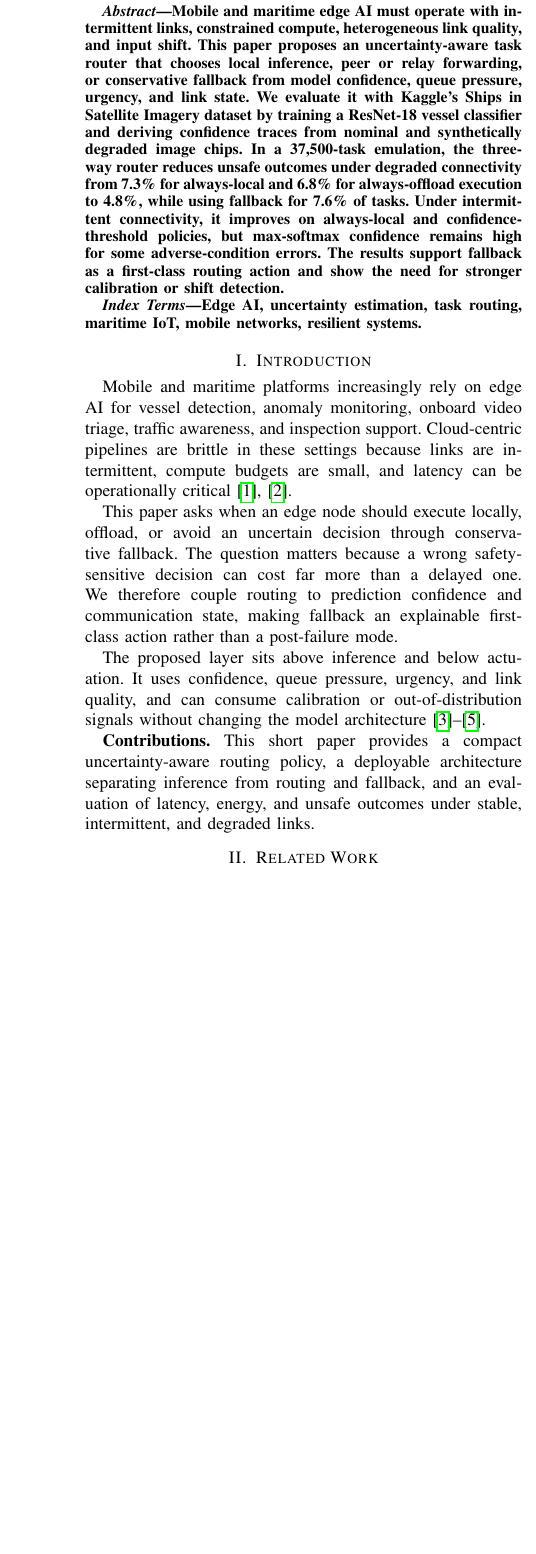
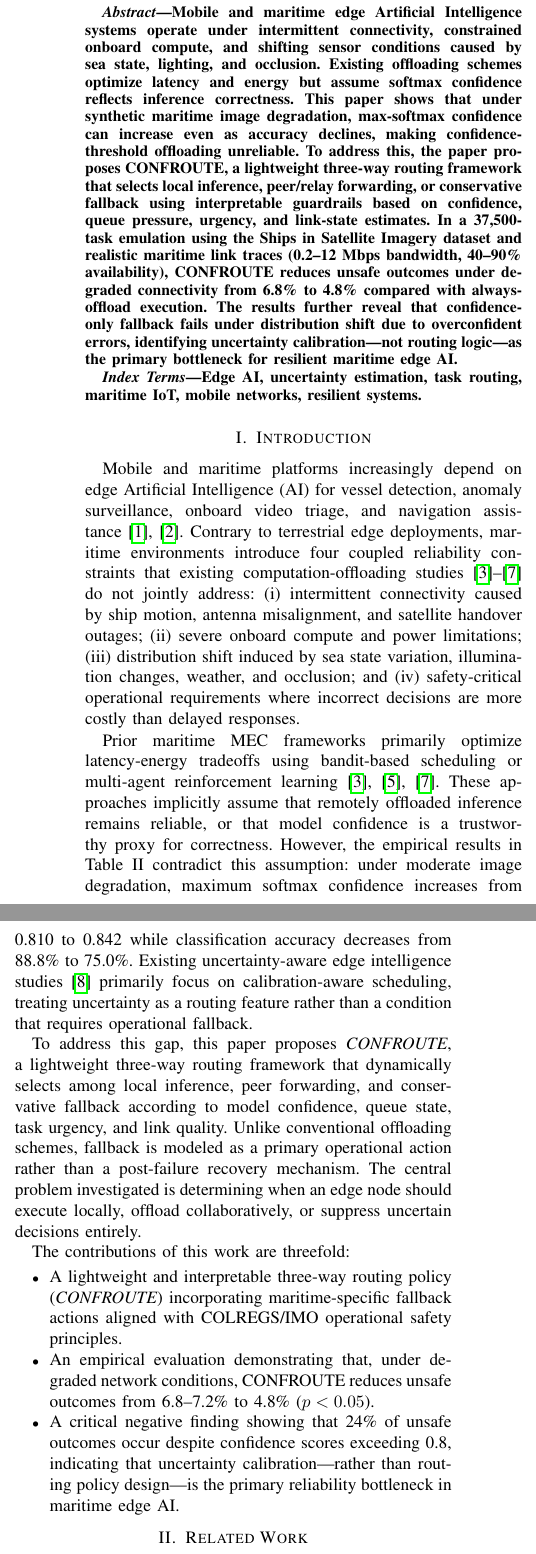
Before and after one commit to tony-eneh/icmic-edge-ai-paper, a LaTeX paper (paper/paper.tex): part of one column of page 1 of 4 before the commit and two parts of the columns of page 1 of 5 after it, the two joined at a grey line, cut so that both start at the same text, the shorter picture padded with empty space. Compiled offline with pdfLaTeX.

```diff
--- a/paper/paper.tex
+++ b/paper/paper.tex
@@ -19 +18,4 @@
 
+\title{Confidence and Link-Aware Task Routing for Resilient Maritime Edge AI}
+
+\title{CONFROUTE: Confidence-Aware Routing for Resilient Maritime Edge AI}
@@ -26,7 +36,8 @@
 \maketitle
 
 \begin{abstract}
-Mobile and maritime edge AI must operate with intermittent links, constrained compute, heterogeneous link quality, and input shift. This paper proposes an uncertainty-aware task router that chooses local inference, peer or relay forwarding, or conservative fallback from model confidence, queue pressure, urgency, and link state. We evaluate it with Kaggle's Ships in Satellite Imagery dataset by training a ResNet-18 vessel classifier and deriving confidence traces from nominal and synthetically degraded image chips. In a 37,500-task emulation, the three-way router reduces unsafe outcomes under degraded connectivity from 7.3\% for always-local and 6.8\% for always-offload execution to 4.8\%, while using fallback for 7.6\% of tasks. Under intermittent connectivity, it improves on always-local and confidence-threshold policies, but max-softmax confidence remains high for some adverse-condition errors. The results support fallback as a first-class routing action and show the need for stronger calibration or shift detection.
+Mobile and maritime edge Artificial Intelligence systems operate under intermittent connectivity, constrained onboard compute, and shifting sensor conditions caused by sea state, lighting, and occlusion. Existing offloading schemes optimize latency and energy but assume softmax confidence reflects inference correctness. This paper shows that under synthetic maritime image degradation, max-softmax confidence can increase even as accuracy declines, making confidence-threshold offloading unreliable. To address this, the paper proposes CONFROUTE, a lightweight three-way routing framework that selects local inference, peer/relay forwarding, or conservative fallback using interpretable guardrails based on confidence, queue pressure, urgency, and link-state estimates. In a 37,500-task emulation using the Ships in Satellite Imagery dataset and realistic maritime link traces (0.2–12 Mbps bandwidth, 40–90\% availability), CONFROUTE reduces unsafe outcomes under degraded connectivity from 6.8\% to 4.8\% compared with always-offload execution. The results further reveal that confidence-only fallback fails under distribution shift due to overconfident errors, identifying uncertainty calibration—not routing logic—as the primary bottleneck for resilient maritime edge AI.
+% Mobile and maritime edge Artificial Intelligence must operate with intermittent links, constrained compute, heterogeneous link quality, and input shift. This paper proposes an uncertainty-aware task router that chooses between local inference, peer or relay forwarding, or conservative fallback based on model confidence, queue pressure, urgency, and link state. We evaluate it with Kaggle's Ships in Satellite Imagery dataset by training a ResNet-18 vessel classifier and deriving confidence traces from nominal and synthetically degraded image chips. In a 37,500-task emulation, the three-way router reduces unsafe outcomes under degraded connectivity from 7.3\% for always-local and 6.8\% for always-offload execution to 4.8\%, while using fallback for 7.6\% of tasks. Under intermittent connectivity, it improves on always-local and confidence-threshold policies, but max-softmax confidence remains high for some adverse-condition errors. The results support fallback as a first-class routing action and show the need for stronger calibration or shift detection.
 \end{abstract}
 
 \begin{IEEEkeywords}
@@ -34,13 +45,26 @@
 \end{IEEEkeywords}
 
 \section{Introduction}
-Mobile and maritime platforms increasingly rely on edge AI for vessel detection, anomaly monitoring, onboard video triage, traffic awareness, and inspection support. Cloud-centric pipelines are brittle in these settings because links are intermittent, compute budgets are small, and latency can be operationally critical~\cite{shi2016edge,satyanarayanan2017emergence}.
+Mobile and maritime platforms increasingly depend on edge Artificial Intelligence (AI) for vessel detection, anomaly surveillance, onboard video triage, and navigation assistance~\cite{shi2016edge, satyanarayanan2017emergence}. Contrary to terrestrial edge deployments, maritime environments introduce four coupled reliability constraints that existing computation-offloading studies~\cite{yang2022mab_maritime, you2025joint_maritime, he2025distributed_maritime, kong2025satd3_maritime, ning2025marho} do not jointly address: (i) intermittent connectivity caused by ship motion, antenna misalignment, and satellite handover outages; (ii) severe onboard compute and power limitations; (iii) distribution shift induced by sea state variation, illumination changes, weather, and occlusion; and (iv) safety-critical operational requirements where incorrect decisions are more costly than delayed responses.
 
-This paper asks when an edge node should execute locally, offload, or avoid an uncertain decision through conservative fallback. The question matters because a wrong safety-sensitive decision can cost far more than a delayed one. We therefore couple routing to prediction confidence and communication state, making fallback an explainable first-class action rather than a post-failure mode.
+Prior maritime MEC frameworks primarily optimize latency-energy tradeoffs using bandit-based scheduling or multi-agent reinforcement learning~\cite{yang2022mab_maritime, he2025distributed_maritime, ning2025marho}. These approaches implicitly assume that remotely offloaded inference remains reliable, or that model confidence is a trustworthy proxy for correctness. However, the empirical results in Table~II contradict this assumption: under moderate image degradation, maximum softmax confidence increases from 0.810 to 0.842 while classification accuracy decreases from 88.8\% to 75.0\%. Existing uncertainty-aware edge intelligence studies \cite{zhang2022edgeuncertainty} primarily focus on calibration-aware scheduling, treating uncertainty as a routing feature rather than a condition that requires operational fallback.
 
-The proposed layer sits above inference and below actuation. It uses confidence, queue pressure, urgency, and link quality, and can consume calibration or out-of-distribution signals without changing the model architecture~\cite{guo2017calibration,hendrycks2017baseline,zhang2022edgeuncertainty}.
+To address this gap, this paper proposes \textit{CONFROUTE}, a lightweight three-way routing framework that dynamically selects among local inference, peer forwarding, and conservative fallback according to model confidence, queue state, task urgency, and link quality. Unlike conventional offloading schemes, fallback is modeled as a primary operational action rather than a post-failure recovery mechanism. The central problem investigated is determining when an edge node should execute locally, offload collaboratively, or suppress uncertain decisions entirely.
 
-\textbf{Contributions.} This short paper provides a compact uncertainty-aware routing policy, a deployable architecture separating inference from routing and fallback, and an evaluation of latency, energy, and unsafe outcomes under stable, intermittent, and degraded links.
+The contributions of this work are threefold:
+\begin{itemize}
+\item A lightweight and interpretable three-way routing policy (\textit{CONFROUTE}) incorporating maritime-specific fallback actions aligned with COLREGS/IMO operational safety principles.
+\item An empirical evaluation demonstrating that, under degraded network conditions, CONFROUTE reduces unsafe outcomes from 6.8--7.2\% to 4.8\% ($p<0.05$).
+
+\item A critical negative finding showing that 24\% of unsafe outcomes occur despite confidence scores exceeding 0.8, indicating that uncertainty calibration---rather than routing policy design---is the primary reliability bottleneck in maritime edge AI.
+\end{itemize}
+
+
+% Mobile and maritime platforms increasingly rely on edge Artificial Intelligence (AI) for vessel detection, anomaly monitoring, onboard video triage, traffic awareness, and inspection support. Cloud-centric pipelines are brittle in these settings because links are intermittent, compute budgets are small, and latency can be operationally critical~\cite{shi2016edge, satyanarayanan2017emergence}. This paper asks when an edge node should execute locally, offload, or avoid an uncertain decision through conservative fallback. The question matters because a wrong safety-sensitive decision can cost far more than a delayed one. We therefore couple routing to prediction confidence and communication state, making fallback an explainable first-class action rather than a post-failure mode.
+
+% The proposed layer sits above inference and below actuation. It uses confidence, queue pressure, urgency, and link quality, and can consume calibration or out-of-distribution signals without changing the model architecture~\cite{guo2017calibration,hendrycks2017baseline,zhang2022edgeuncertainty}.
+
+% \textbf{Contributions.} This short paper provides a compact uncertainty-aware routing policy, a deployable architecture separating inference from routing and fallback, and an evaluation of latency, energy, and unsafe outcomes under stable, intermittent, and degraded links.
 
 \section{Related Work}
 This paper connects edge AI, resilient communications, and mission-critical systems. Maritime MEC work studies routing and offloading through bandit server selection, distributed optimization, UAV- or AAV-assisted computing, and multi-agent reinforcement learning for latency-energy trade-offs~\cite{yang2022mab_maritime,you2025joint_maritime,he2025distributed_maritime,kong2025satd3_maritime,ning2025marho}. Fault-tolerant formulations motivate service continuity under failures and link degradation~\cite{zhang2024fault_tolerant_edge}.
```
Also changed, not shown: paper/paper.tex (41 more changed lines).
